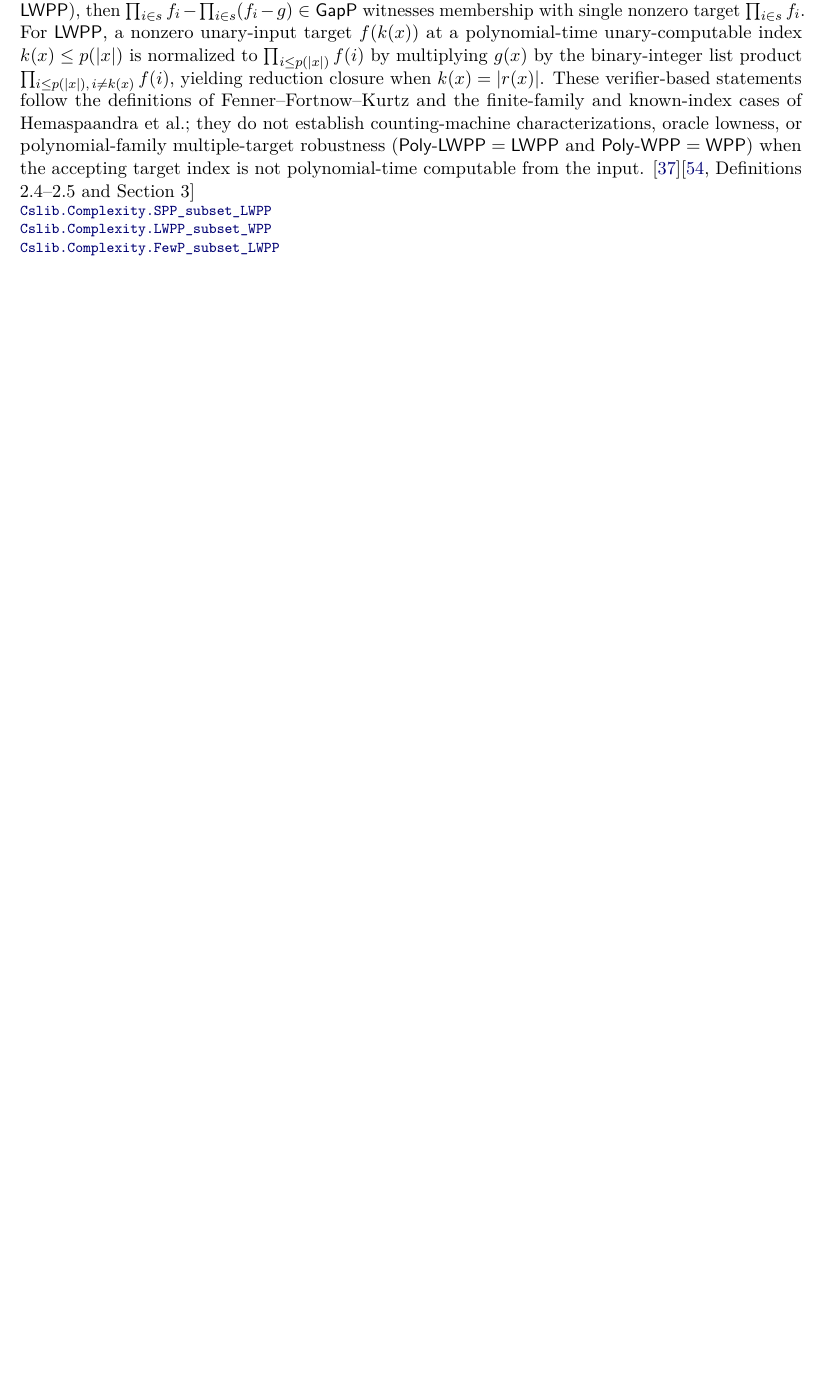
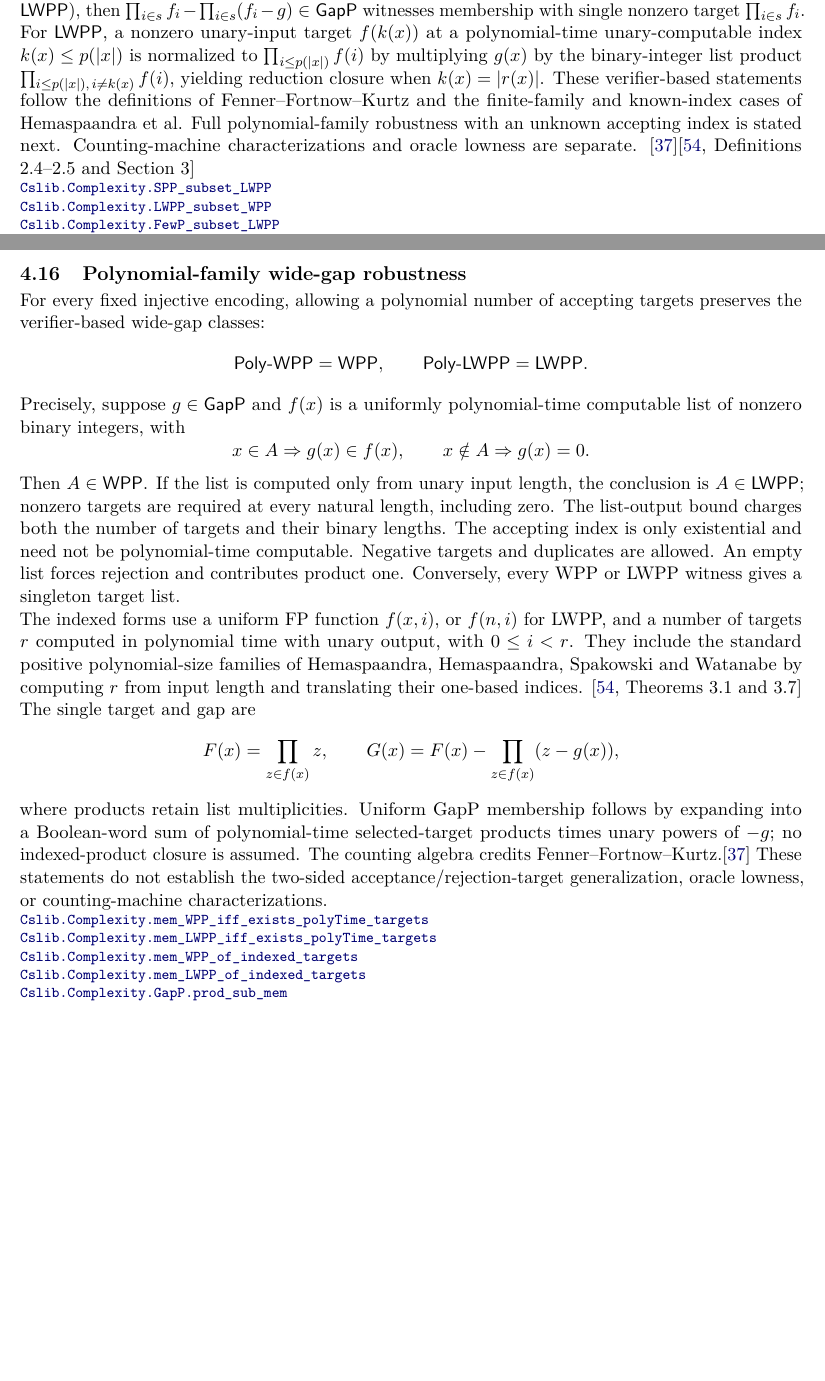
Before and after one commit to SamuelSchlesinger/complexitylib2, a LaTeX document (paper/main.tex, which reads paper/sections/randomness.tex): part of page 23 of 54 before the commit and two parts of pages 23 and 24 of 55 after it, the two joined at a grey line, cut so that both start at the same text, the shorter picture padded with empty space. Compiled offline with pdfLaTeX.

Commit message:
doc(counting): index polynomial-family wide-gap robustness

```diff
--- a/paper/sections/randomness.tex
+++ b/paper/sections/randomness.tex
@@ -415,11 +415,9 @@ nonzero unary-input target $f(k(x))$ at a polynomial-time unary-computable index
 is normalized to $\prod_{i\le p(|x|)}f(i)$ by multiplying $g(x)$ by the binary-integer list
 product $\prod_{i\le p(|x|),\,i\ne k(x)}f(i)$, yielding reduction closure when $k(x)=|r(x)|$.
 These verifier-based statements follow the definitions of Fenner--Fortnow--Kurtz
-and the finite-family and known-index cases of Hemaspaandra et al.; they do not
-establish counting-machine characterizations, oracle lowness, or polynomial-family
-multiple-target robustness ($\cc{Poly\text{-}LWPP}=\cc{LWPP}$ and
-$\cc{Poly\text{-}WPP}=\cc{WPP}$) when the accepting target index is not
-polynomial-time computable from the input.
+and the finite-family and known-index cases of Hemaspaandra et al. Full polynomial-family
+robustness with an unknown accepting index is stated next. Counting-machine
+characterizations and oracle lowness are separate.
 \citep{FennerFortnowKurtz1994}\citep[Definitions 2.4--2.5 and Section 3]{HemaspaandraEtAl2018}
 \declat{f2409a4a13c9e6b67a22ede3eb3ef963ddf9401c}{Complexity/Computability/Complexity/Classes/WPP.lean}{95}{Cslib.Complexity.SPP_subset_LWPP}
 \declat{f2409a4a13c9e6b67a22ede3eb3ef963ddf9401c}{Complexity/Computability/Complexity/Classes/WPP.lean}{100}{Cslib.Complexity.LWPP_subset_WPP}
@@ -443,6 +441,50 @@ polynomial-time computable from the input.
 \declat{f2409a4a13c9e6b67a22ede3eb3ef963ddf9401c}{Complexity/Computability/Complexity/Classes/WPP.lean}{358}{Cslib.Complexity.mem_LWPP_of_polyTime_index}
 \declat{f2409a4a13c9e6b67a22ede3eb3ef963ddf9401c}{Complexity/Computability/Complexity/Classes/WPP.lean}{411}{Cslib.Complexity.PolyTimeReducible.mem_LWPP}
 \declat{f2409a4a13c9e6b67a22ede3eb3ef963ddf9401c}{Complexity/Computability/Machines/Turing/MultiTape/Complexity/PolyTime/Int/Binary.lean}{294}{Turing.MultiTapeTM.ComputableTidilyInPolyTime.intBin_prod}
+\end{result}
+
+
+\begin{result}
+\subsection{Polynomial-family wide-gap robustness}
+For every fixed injective encoding, allowing a polynomial number of accepting targets
+preserves the verifier-based wide-gap classes:
+\[
+\cc{Poly\text{-}WPP}=\cc{WPP},\qquad
+\cc{Poly\text{-}LWPP}=\cc{LWPP}.
+\]
+Precisely, suppose $g\in\cc{GapP}$ and $f(x)$ is a uniformly polynomial-time computable
+list of nonzero binary integers, with
+\[
+x\in A\Rightarrow g(x)\in f(x),\qquad x\notin A\Rightarrow g(x)=0.
+\]
+Then $A\in\cc{WPP}$. If the list is computed only from unary input length, the conclusion
+is $A\in\cc{LWPP}$; nonzero targets are required at every natural length, including zero.
+The list-output bound charges both the number of targets and their binary lengths.
+The accepting index is only existential and need not be polynomial-time computable.
+Negative targets and duplicates are allowed. An empty list forces rejection and contributes
+product one. Conversely, every WPP or LWPP witness gives a singleton target list.
+
+The indexed forms use a uniform FP function $f(x,i)$, or $f(n,i)$ for LWPP, and a
+number of targets $r$ computed in polynomial time with unary output, with $0\leq i<r$. They include the standard
+positive polynomial-size families of Hemaspaandra, Hemaspaandra, Spakowski and Watanabe
+by computing $r$ from input length and translating their one-based indices.
+\citep[Theorems 3.1 and 3.7]{HemaspaandraEtAl2018}
+The single target and gap are
+\[
+F(x)=\prod_{z\in f(x)}z,\qquad
+G(x)=F(x)-\prod_{z\in f(x)}(z-g(x)),
+\]
+where products retain list multiplicities. Uniform GapP membership follows by expanding
+into a Boolean-word sum of polynomial-time selected-target products times unary powers of
+$-g$; no indexed-product closure is assumed. The counting algebra credits
+Fenner--Fortnow--Kurtz.\citep{FennerFortnowKurtz1994}
+These statements do not establish the two-sided acceptance/rejection-target generalization,
+oracle lowness, or counting-machine characterizations.
+\declat{3910fa96e6b22221363c38f3b3f0f33c49d20650}{Complexity/Computability/Complexity/Classes/WPP/Robustness.lean}{239}{Cslib.Complexity.mem_WPP_iff_exists_polyTime_targets}
+\declat{3910fa96e6b22221363c38f3b3f0f33c49d20650}{Complexity/Computability/Complexity/Classes/WPP/Robustness.lean}{259}{Cslib.Complexity.mem_LWPP_iff_exists_polyTime_targets}
+\declat{3910fa96e6b22221363c38f3b3f0f33c49d20650}{Complexity/Computability/Complexity/Classes/WPP/Robustness.lean}{200}{Cslib.Complexity.mem_WPP_of_indexed_targets}
+\declat{3910fa96e6b22221363c38f3b3f0f33c49d20650}{Complexity/Computability/Complexity/Classes/WPP/Robustness.lean}{219}{Cslib.Complexity.mem_LWPP_of_indexed_targets}
+\declat{3910fa96e6b22221363c38f3b3f0f33c49d20650}{Complexity/Computability/Complexity/Classes/WPP/Robustness.lean}{118}{Cslib.Complexity.GapP.prod_sub_mem}
 \end{result}
 
 
```
Also changed, not shown: ROADMAP.md (+5 -2 lines), paper/main.tex (+1 -1 lines), paper/review.md (+20 -0 lines), paper/main.pdf.
